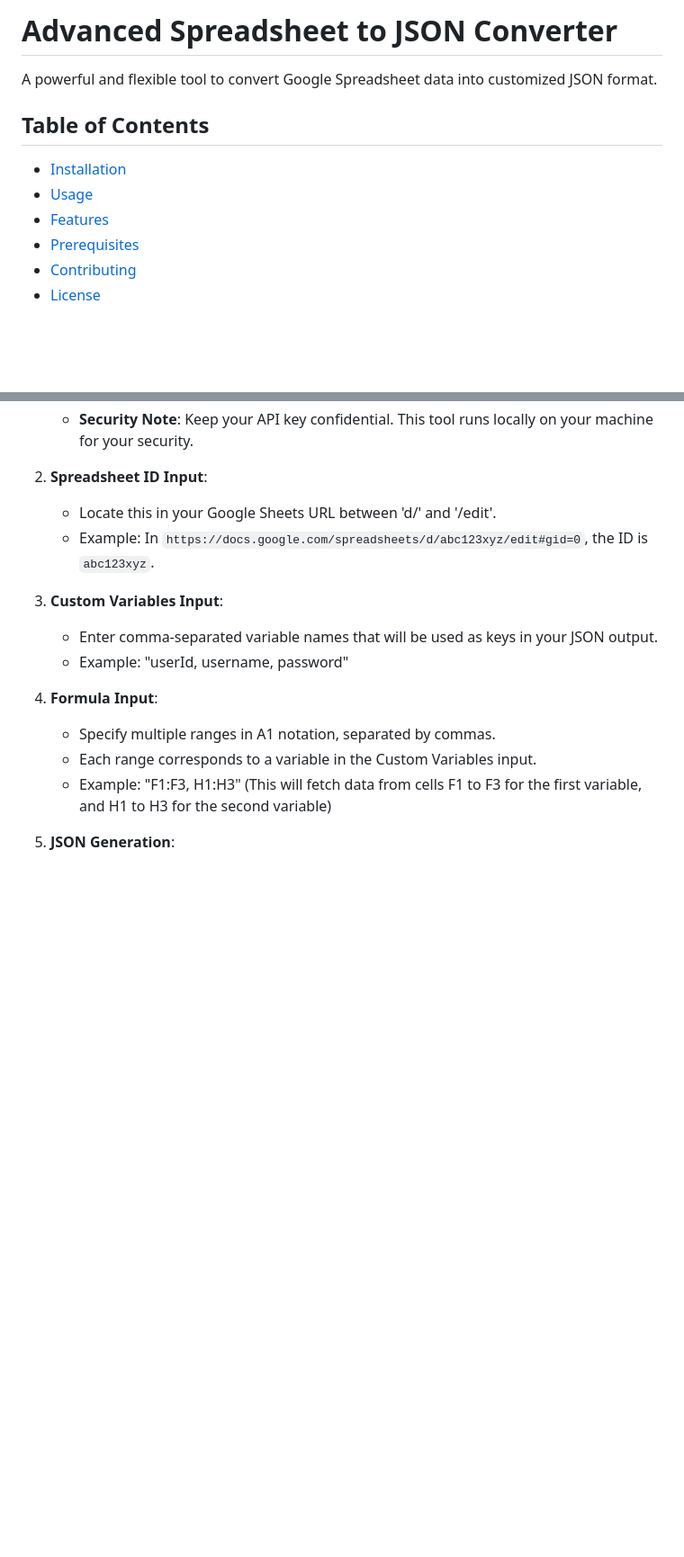
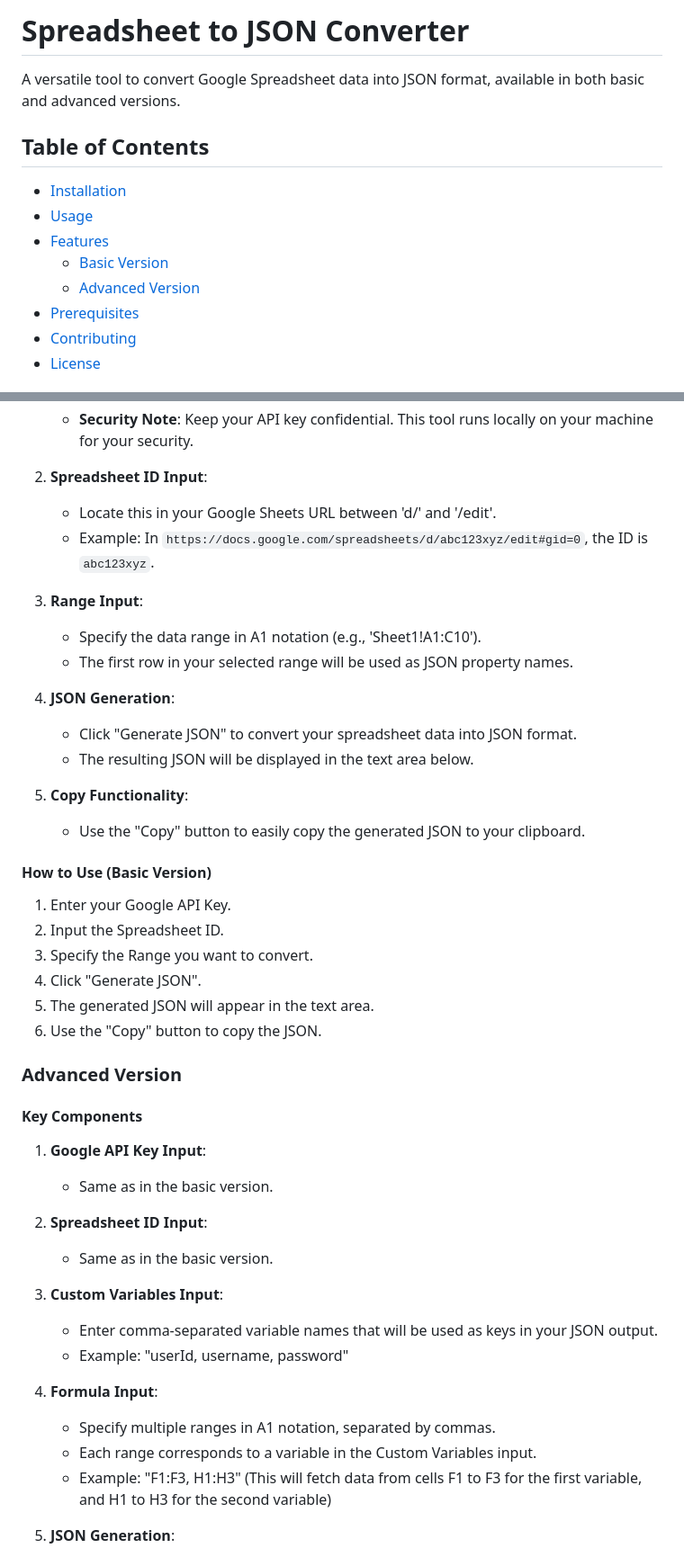
Before and after one commit to ant1po1e/spreadsheet-to-json, a Markdown page: README.md, 2 parts joined by grey strips. Shown at 90% size. GitHub-like rendering; blank space fills up the shorter version.

```diff
--- a/README.md
+++ b/README.md
@@ -1,11 +1,13 @@
-# Advanced Spreadsheet to JSON Converter
+# Spreadsheet to JSON Converter
 
-A powerful and flexible tool to convert Google Spreadsheet data into customized JSON format.
+A versatile tool to convert Google Spreadsheet data into JSON format, available in both basic and advanced versions.
 
 ## Table of Contents
 - [Installation](#installation)
 - [Usage](#usage)
 - [Features](#features)
+  - [Basic Version](#basic-version)
+  - [Advanced Version](#advanced-version)
 - [Prerequisites](#prerequisites)
 - [Contributing](#contributing)
 - [License](#license)
@@ -41,6 +45,36 @@ cd spreadsheet-to-json
 2. **Spreadsheet ID Input**:
    - Locate this in your Google Sheets URL between 'd/' and '/edit'.
    - Example: In `https://docs.google.com/spreadsheets/d/abc123xyz/edit#gid=0`, the ID is `abc123xyz`.
+
+3. **Range Input**:
+   - Specify the data range in A1 notation (e.g., 'Sheet1!A1:C10').
+   - The first row in your selected range will be used as JSON property names.
+
+4. **JSON Generation**:
+   - Click "Generate JSON" to convert your spreadsheet data into JSON format.
+   - The resulting JSON will be displayed in the text area below.
+
+5. **Copy Functionality**:
+   - Use the "Copy" button to easily copy the generated JSON to your clipboard.
+
+#### How to Use (Basic Version)
+
+1. Enter your Google API Key.
+2. Input the Spreadsheet ID.
+3. Specify the Range you want to convert.
+4. Click "Generate JSON".
+5. The generated JSON will appear in the text area.
+6. Use the "Copy" button to copy the JSON.
+
+### Advanced Version
+
+#### Key Components
+
+1. **Google API Key Input**:
+   - Same as in the basic version.
+
+2. **Spreadsheet ID Input**:
+   - Same as in the basic version.
 
 3. **Custom Variables Input**:
    - Enter comma-separated variable names that will be used as keys in your JSON output.
```
Also changed, not shown: other parts of README.md (+7 -5 lines).
